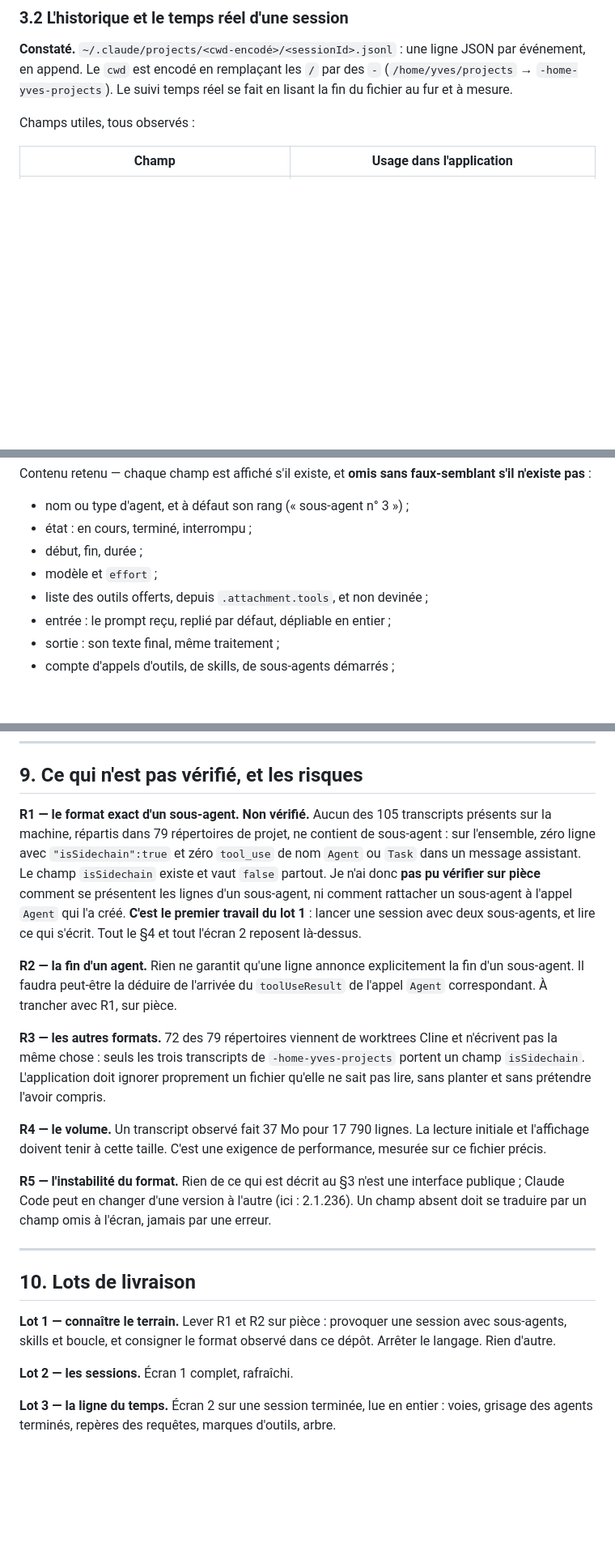
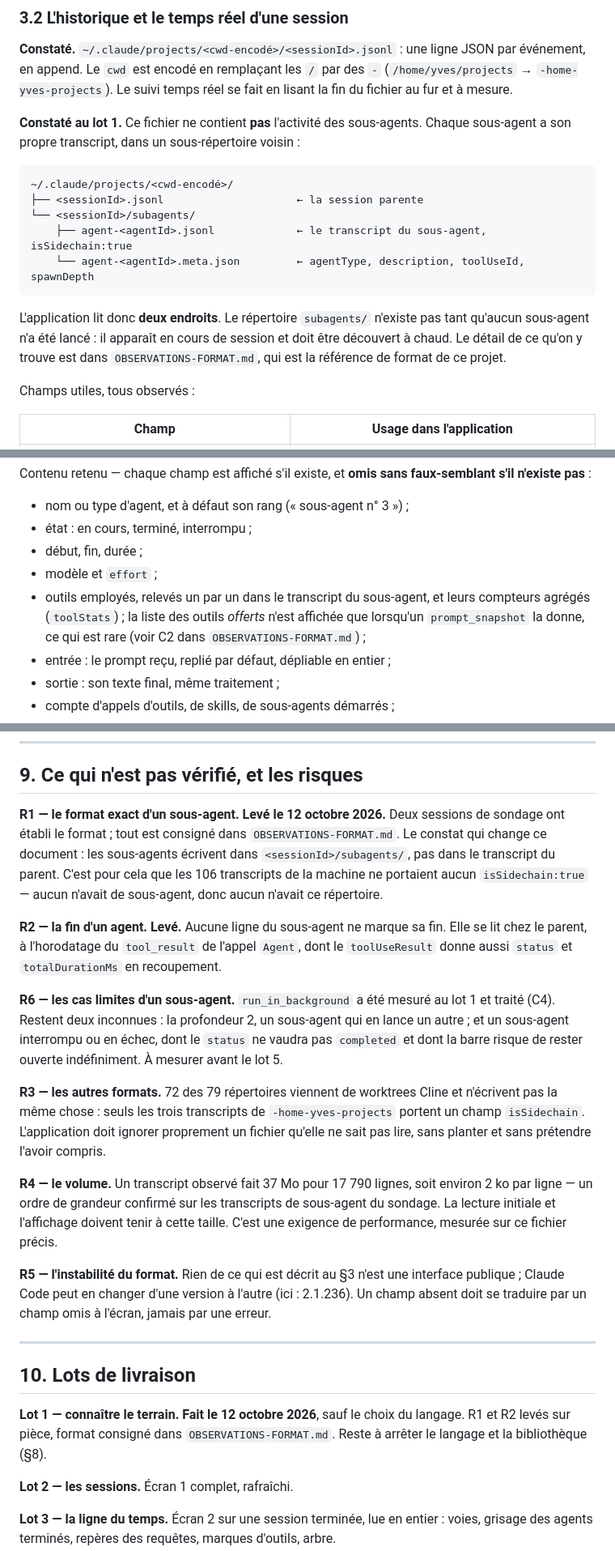
Before and after one commit to YvesThenElse/Claude-N-works, a Markdown page: CAHIER-DES-CHARGES.md, 3 parts joined by grey strips. Shown at 81% size. Drawn GitHub-style; blank space fills up the shorter version.

````diff
--- a/CAHIER-DES-CHARGES.md
+++ b/CAHIER-DES-CHARGES.md
@@ -88,6 +88,22 @@ la session. Ce répertoire suffit à l'écran 1, sans rien instrumenter.
 (`/home/yves/projects` → `-home-yves-projects`). Le suivi temps réel se fait en lisant la
 fin du fichier au fur et à mesure.
 
+**Constaté au lot 1.** Ce fichier ne contient **pas** l'activité des sous-agents. Chaque
+sous-agent a son propre transcript, dans un sous-répertoire voisin :
+
+```
+~/.claude/projects/<cwd-encodé>/
+├── <sessionId>.jsonl                     ← la session parente
+└── <sessionId>/subagents/
+    ├── agent-<agentId>.jsonl             ← le transcript du sous-agent, isSidechain:true
+    └── agent-<agentId>.meta.json         ← agentType, description, toolUseId, spawnDepth
+```
+
+L'application lit donc **deux endroits**. Le répertoire `subagents/` n'existe pas tant
+qu'aucun sous-agent n'a été lancé : il apparaît en cours de session et doit être découvert
+à chaud. Le détail de ce qu'on y trouve est dans `OBSERVATIONS-FORMAT.md`, qui est la
+référence de format de ce projet.
+
 Champs utiles, tous observés :
 
 | Champ | Usage dans l'application |
@@ -204,7 +230,10 @@ n'existe pas** :
 - état : en cours, terminé, interrompu ;
 - début, fin, durée ;
 - modèle et `effort` ;
-- liste des outils offerts, depuis `.attachment.tools`, et non devinée ;
+- outils employés, relevés un par un dans le transcript du sous-agent, et leurs
+  compteurs agrégés (`toolStats`) ; la liste des outils *offerts* n'est affichée que
+  lorsqu'un `prompt_snapshot` la donne, ce qui est rare (voir C2 dans
+  `OBSERVATIONS-FORMAT.md`) ;
 - entrée : le prompt reçu, replié par défaut, dépliable en entier ;
 - sortie : son texte final, même traitement ;
 - compte d'appels d'outils, de skills, de sous-agents démarrés ;
@@ -273,19 +302,20 @@ dépendances, pas la richesse.
 
 ## 9. Ce qui n'est pas vérifié, et les risques
 
-**R1 — le format exact d'un sous-agent. Non vérifié.** Aucun des 105 transcripts présents
-sur la machine, répartis dans 79 répertoires de projet, ne contient de sous-agent : sur
-l'ensemble, zéro ligne avec `"isSidechain":true` et zéro `tool_use` de nom `Agent` ou
-`Task` dans un message assistant.
-Le champ `isSidechain` existe et vaut `false` partout. Je n'ai donc **pas pu vérifier sur
-pièce** comment se présentent les lignes d'un sous-agent, ni comment rattacher un
-sous-agent à l'appel `Agent` qui l'a créé. **C'est le premier travail du lot 1** : lancer
-une session avec deux sous-agents, et lire ce qui s'écrit. Tout le §4 et tout l'écran 2
-reposent là-dessus.
+**R1 — le format exact d'un sous-agent. Levé le 12 octobre 2026.** Deux sessions de
+sondage ont établi le format ; tout est consigné dans `OBSERVATIONS-FORMAT.md`. Le constat
+qui change ce document : les sous-agents écrivent dans `<sessionId>/subagents/`, pas dans
+le transcript du parent. C'est pour cela que les 106 transcripts de la machine ne portaient
+aucun `isSidechain:true` — aucun n'avait de sous-agent, donc aucun n'avait ce répertoire.
 
-**R2 — la fin d'un agent.** Rien ne garantit qu'une ligne annonce explicitement la fin d'un
-sous-agent. Il faudra peut-être la déduire de l'arrivée du `toolUseResult` de l'appel
-`Agent` correspondant. À trancher avec R1, sur pièce.
+**R2 — la fin d'un agent. Levé.** Aucune ligne du sous-agent ne marque sa fin. Elle se lit
+chez le parent, à l'horodatage du `tool_result` de l'appel `Agent`, dont le
+`toolUseResult` donne aussi `status` et `totalDurationMs` en recoupement.
+
+**R6 — les cas limites d'un sous-agent.** `run_in_background` a été mesuré au lot 1 et
+traité (C4). Restent deux inconnues : la profondeur 2, un sous-agent qui en lance un autre ;
+et un sous-agent interrompu ou en échec, dont le `status` ne vaudra pas `completed` et dont
+la barre risque de rester ouverte indéfiniment. À mesurer avant le lot 5.
 
 **R3 — les autres formats.** 72 des 79 répertoires viennent de worktrees Cline et
 n'écrivent pas la même chose : seuls les trois transcripts de `-home-yves-projects`
@@ -293,7 +323,9 @@ portent un champ `isSidechain`. L'application doit
 ignorer proprement un fichier qu'elle ne sait pas lire, sans planter et sans prétendre
 l'avoir compris.
 
-**R4 — le volume.** Un transcript observé fait 37 Mo pour 17 790 lignes. La lecture
+**R4 — le volume.** Un transcript observé fait 37 Mo pour 17 790 lignes, soit environ
+2 ko par ligne — un ordre de grandeur confirmé sur les transcripts de sous-agent du
+sondage. La lecture
 initiale et l'affichage doivent tenir à cette taille. C'est une exigence de performance,
 mesurée sur ce fichier précis.
 
@@ -305,9 +337,9 @@ absent doit se traduire par un champ omis à l'écran, jamais par une erreur.
 
 ## 10. Lots de livraison
 
-**Lot 1 — connaître le terrain.** Lever R1 et R2 sur pièce : provoquer une session avec
-sous-agents, skills et boucle, et consigner le format observé dans ce dépôt. Arrêter le
-langage. Rien d'autre.
+**Lot 1 — connaître le terrain. Fait le 12 octobre 2026**, sauf le choix du langage.
+R1 et R2 levés sur pièce, format consigné dans `OBSERVATIONS-FORMAT.md`. Reste à arrêter le
+langage et la bibliothèque (§8).
 
 **Lot 2 — les sessions.** Écran 1 complet, rafraîchi.
 
````
Also changed, not shown: other parts of CAHIER-DES-CHARGES.md (+23 -7 lines), OBSERVATIONS-FORMAT.md (added, +250 -0 lines).
